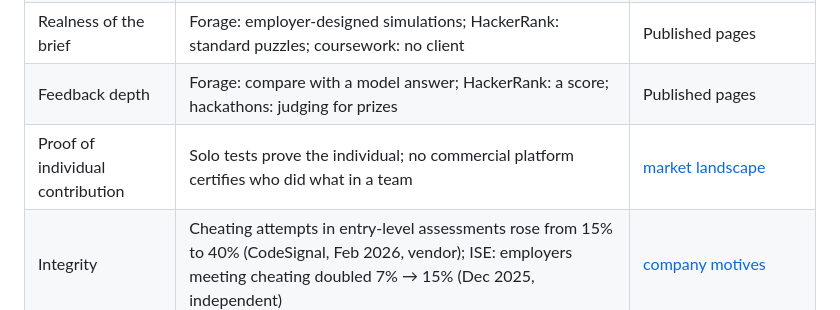
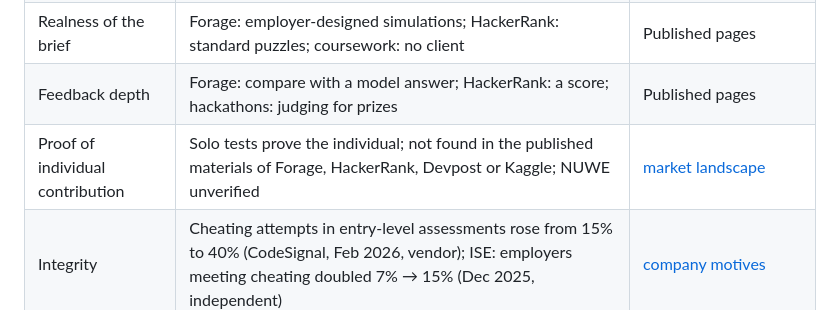
Before and after one commit to lucasavila23/skillbridge, a Markdown page: evidence-log/ERRC.md, the part around the change. Drawn GitHub-style.

Commit message:
Clarify proof of individual contribution in ERRC.md
Updated the description of proof of individual contribution to clarify the lack of verification in published materials.

```diff
--- a/evidence-log/ERRC.md
+++ b/evidence-log/ERRC.md
@@ -30,7 +30,7 @@ Forage, HackerRank, Devpost or Kaggle.
 | Time required | Hackathons 24–48 h; Kaggle weeks; Forage 2–6 h; Extern 10–15 h/week | [student motives][N-s], [competitive analysis](market-research/competitive-analysis.md) |
 | Realness of the brief | Forage: employer-designed simulations; HackerRank: standard puzzles; coursework: no client | Published pages |
 | Feedback depth | Forage: compare with a model answer; HackerRank: a score; hackathons: judging for prizes | Published pages |
-| Proof of individual contribution | Solo tests prove the individual; no commercial platform certifies who did what in a team | [market landscape][N-m] |
+| Proof of individual contribution | Solo tests prove the individual; not found in the published materials of Forage, HackerRank, Devpost or Kaggle; NUWE unverified | [market landscape][N-m] |
 | Integrity | Cheating attempts in entry-level assessments rose from 15% to 40% (CodeSignal, Feb 2026, vendor); ISE: employers meeting cheating doubled 7% → 15% (Dec 2025, independent) | [company motives][N-c] |
 | Price to student | Forage, HackerRank certifications, Kaggle, student hackathons: free | [willingness to pay][N-w] |
 | Who pays | Employers or universities pay the platforms (HackerRank from $79/month; Riipen FuturePath $11.67/hour per student; hackathon sponsorship $500–$50k+) | [company motives][N-c] |
```
